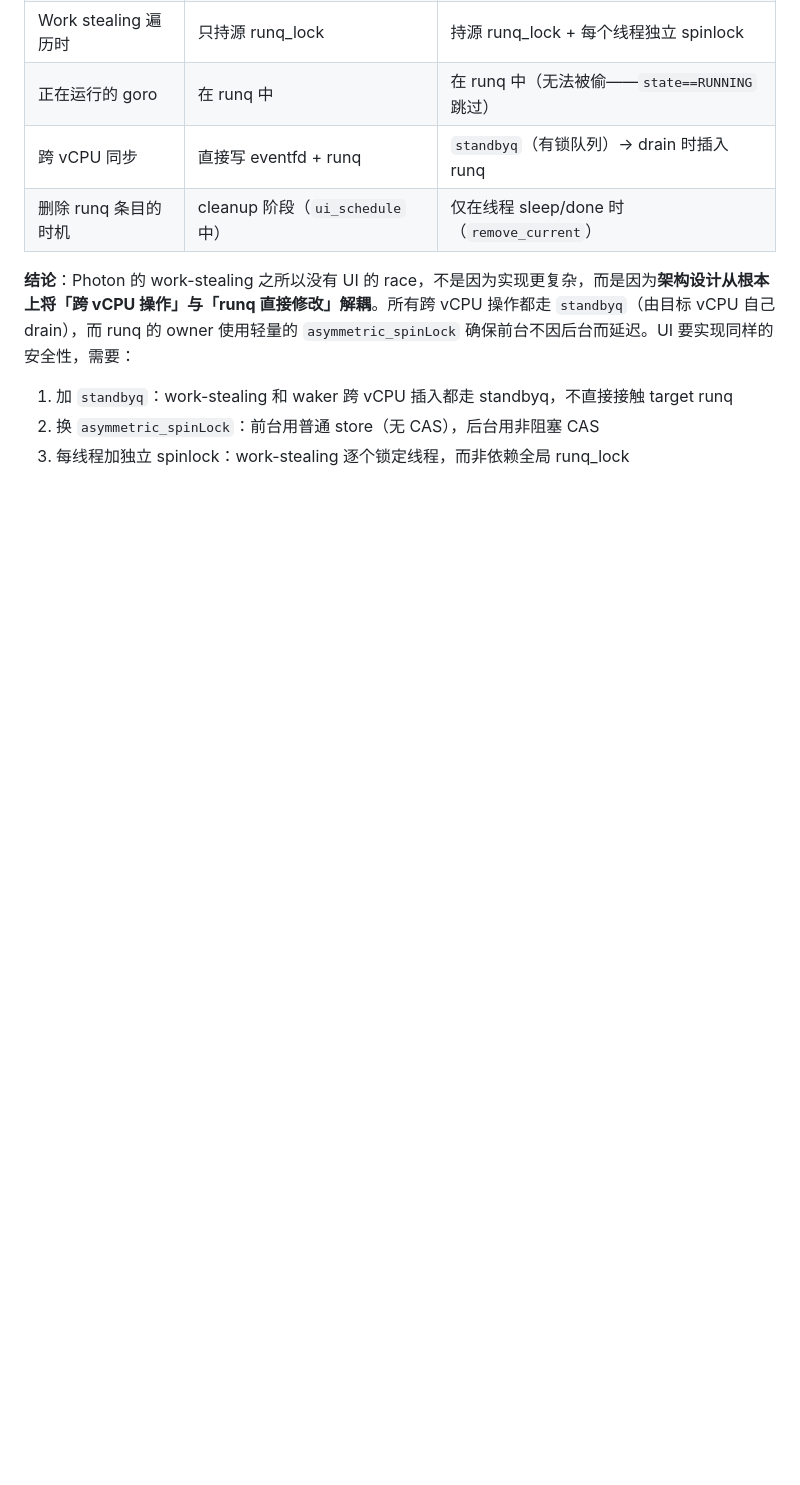
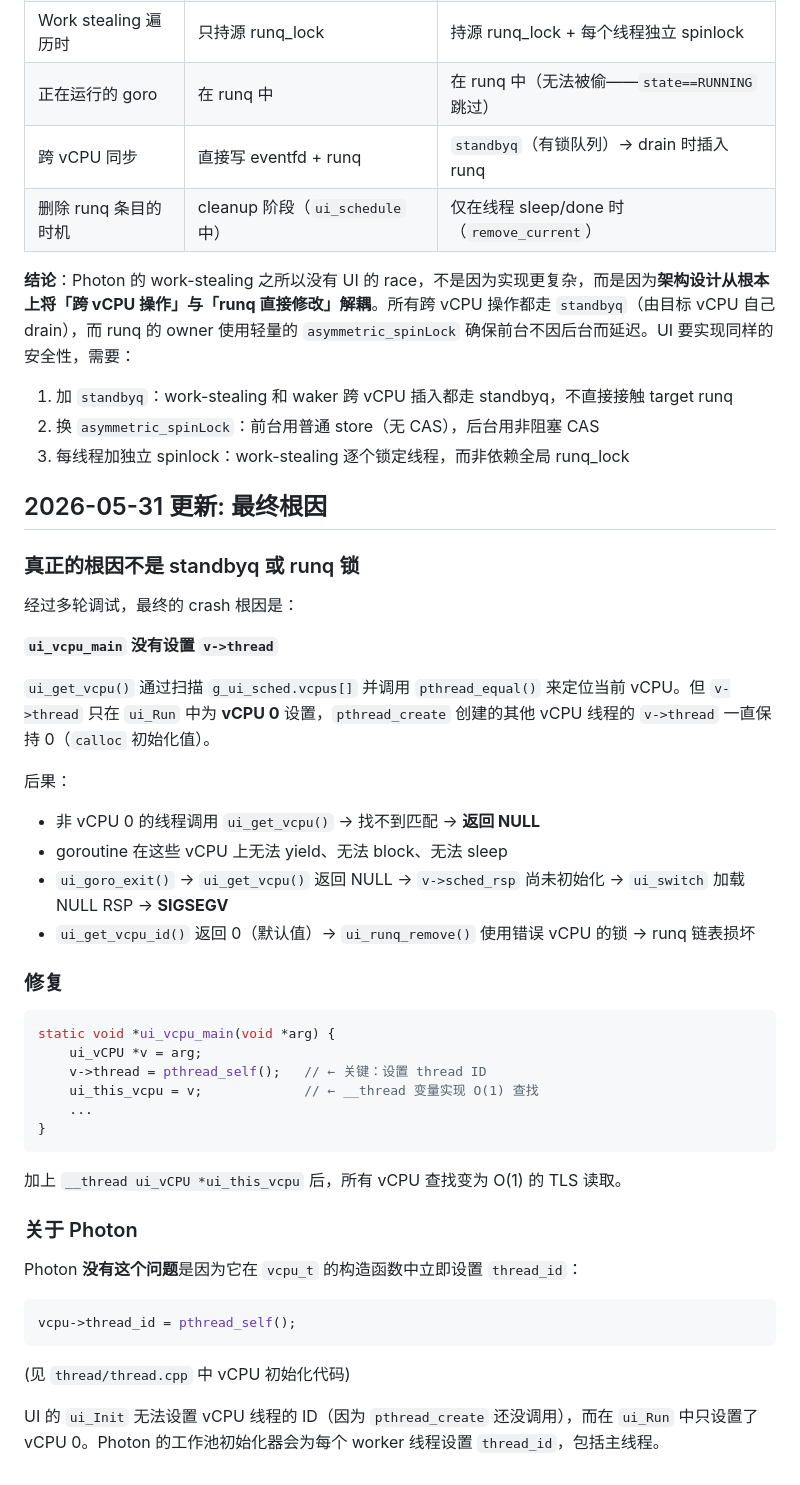
Before and after one commit to apeiroha/ui, a Markdown page: report_photon_vs_ui_workstealing.md, the part around the change. Drawn GitHub-style; blank space fills up the shorter version.

Commit message:
doc(ui): update report with root cause: v->thread not set in ui_vcpu_main

````diff
--- a/report_photon_vs_ui_workstealing.md
+++ b/report_photon_vs_ui_workstealing.md
@@ -124,3 +124,43 @@ thread* ws_scan_q(...) {
 1. 加 `standbyq`：work-stealing 和 waker 跨 vCPU 插入都走 standbyq，不直接接触 target runq
 2. 换 `asymmetric_spinLock`：前台用普通 store（无 CAS），后台用非阻塞 CAS
 3. 每线程加独立 spinlock：work-stealing 逐个锁定线程，而非依赖全局 runq_lock
+
+## 2026-05-31 更新: 最终根因
+
+### 真正的根因不是 standbyq 或 runq 锁
+
+经过多轮调试，最终的 crash 根因是：
+
+**`ui_vcpu_main` 没有设置 `v->thread`**
+
+`ui_get_vcpu()` 通过扫描 `g_ui_sched.vcpus[]` 并调用 `pthread_equal()` 来定位当前 vCPU。但 `v->thread` 只在 `ui_Run` 中为 **vCPU 0** 设置，`pthread_create` 创建的其他 vCPU 线程的 `v->thread` 一直保持 0（`calloc` 初始化值）。
+
+后果：
+- 非 vCPU 0 的线程调用 `ui_get_vcpu()` → 找不到匹配 → **返回 NULL**
+- goroutine 在这些 vCPU 上无法 yield、无法 block、无法 sleep
+- `ui_goro_exit()` → `ui_get_vcpu()` 返回 NULL → `v->sched_rsp` 尚未初始化 → `ui_switch` 加载 NULL RSP → **SIGSEGV**
+- `ui_get_vcpu_id()` 返回 0（默认值）→ `ui_runq_remove()` 使用错误 vCPU 的锁 → runq 链表损坏
+
+### 修复
+
+```c
+static void *ui_vcpu_main(void *arg) {
+    ui_vCPU *v = arg;
+    v->thread = pthread_self();   // ← 关键：设置 thread ID
+    ui_this_vcpu = v;             // ← __thread 变量实现 O(1) 查找
+    ...
+}
+```
+
+加上 `__thread ui_vCPU *ui_this_vcpu` 后，所有 vCPU 查找变为 O(1) 的 TLS 读取。
+
+### 关于 Photon
+
+Photon **没有这个问题**是因为它在 `vcpu_t` 的构造函数中立即设置 `thread_id`：
+```cpp
+vcpu->thread_id = pthread_self();
+```
+
+(见 `thread/thread.cpp` 中 vCPU 初始化代码)
+
+UI 的 `ui_Init` 无法设置 vCPU 线程的 ID（因为 `pthread_create` 还没调用），而在 `ui_Run` 中只设置了 vCPU 0。Photon 的工作池初始化器会为每个 worker 线程设置 `thread_id`，包括主线程。
````
